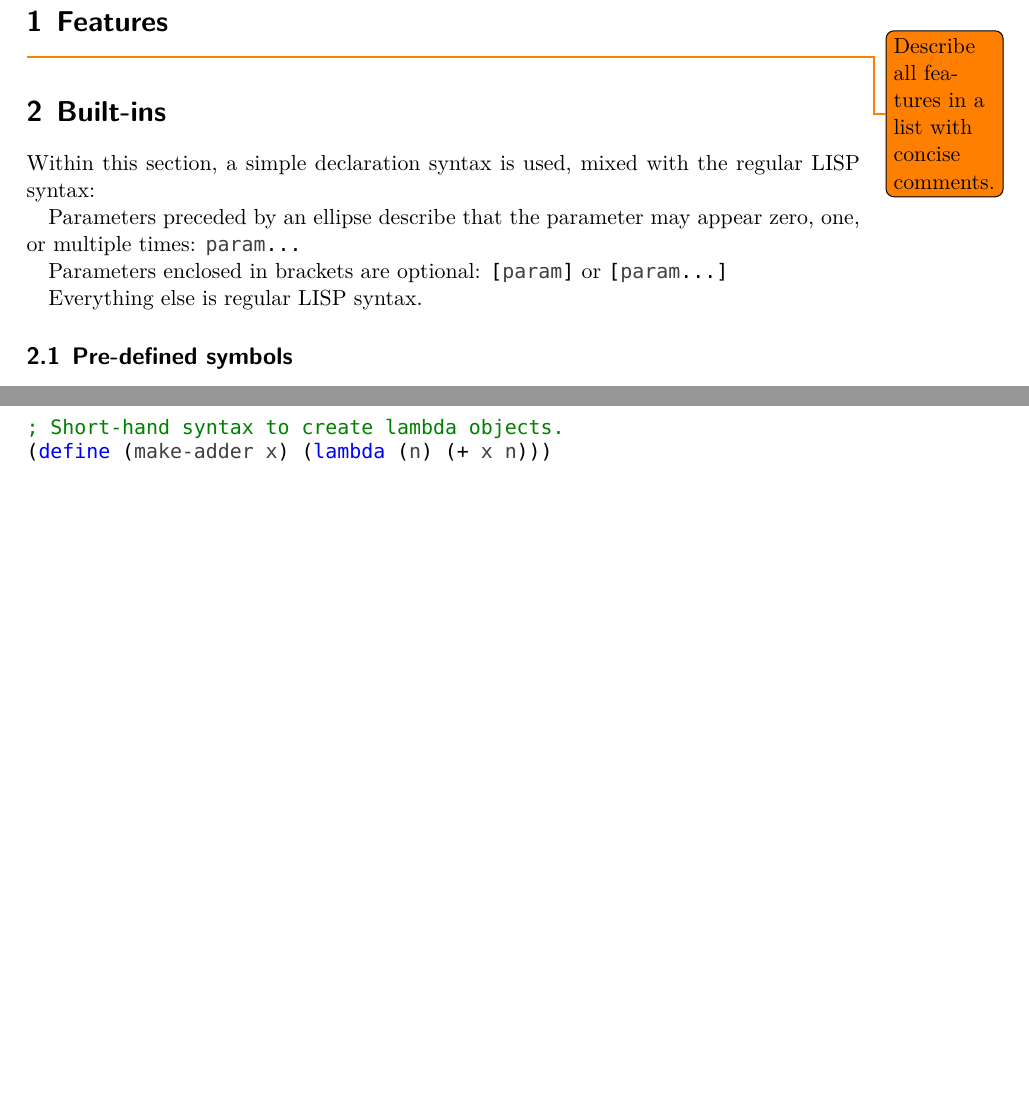
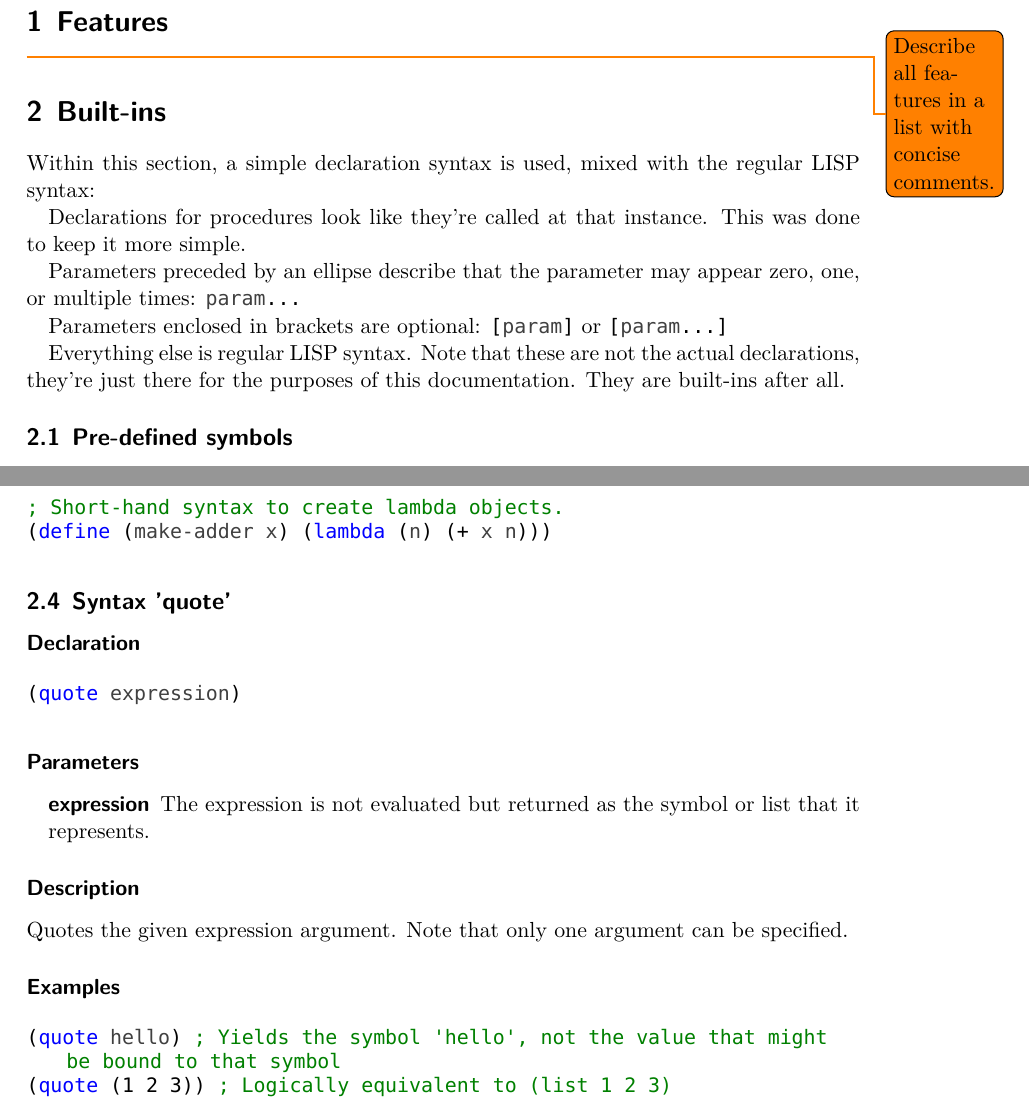
Before and after one commit to Manuzor/LispCpp, a LaTeX document (documents/documentation/documentation.tex, which reads documents/documentation/builtins/quote.tex): two parts of pages 2 and 4 of 4, joined at a grey line, cut so that both start at the same text, the shorter picture padded with empty space. Compiled offline with XeLaTeX; a missing font is replaced by an installed copy or a similar font.

Commit message:
Documented quote

```diff
--- /dev/null
+++ b/documents/documentation/builtins/quote.tex
@@ -0,0 +1,21 @@
+\subsection{Syntax 'quote'}
+\label{builtins/quote}
+
+\subsubsection*{Declaration}
+\begin{lstlisting}
+(quote expression)
+\end{lstlisting}
+
+\subsubsection*{Parameters}
+\begin{description}
+	\item[expression] The expression is not evaluated but returned as the symbol or list that it represents.
+\end{description}
+
+\subsubsection*{Description}
+Quotes the given expression argument. Note that only one argument can be specified.
+
+\subsubsection*{Examples}
+\begin{lstlisting}
+(quote hello) ; Yields the symbol 'hello', not the value that might be bound to that symbol
+(quote (1 2 3)) ; Logically equivalent to (list 1 2 3)
+\end{lstlisting}
--- a/documents/documentation/documentation.tex
+++ b/documents/documentation/documentation.tex
@@ -23,7 +23,7 @@
 	\lstset{numbers=none}
 	\lstset{numberstyle=\ttfamily\color{codeLineNumbers}}
 	\lstset{breaklines=true}
-	\lstset{morekeywords={define,if,lambda}}
+	\lstset{morekeywords={define,if,lambda,quote}}
 \usepackage{todonotes}
 \usepackage{enumitem}
 \setlist[description]{leftmargin=\parindent,labelindent=\parindent}
@@ -47,11 +47,13 @@
 \section{Built-ins}
 	Within this section, a simple declaration syntax is used, mixed with the regular LISP syntax:
 
+	Declarations for procedures look like they're called at that instance. This was done to keep it more simple.
+
 	Parameters preceded by an ellipse describe that the parameter may appear zero, one, or multiple times: \lstinline|param...|
 
 	Parameters enclosed in brackets are optional: \lstinline|[param]| or \lstinline|[param...]|
 
-	Everything else is regular LISP syntax.
+	Everything else is regular LISP syntax. Note that these are not the actual declarations, they're just there for the purposes of this documentation. They are built-ins after all.
 
 	\input{builtins/symbols}
 
```
Also changed, not shown: documents/documentation/documentation.tex (1 more changed lines).
